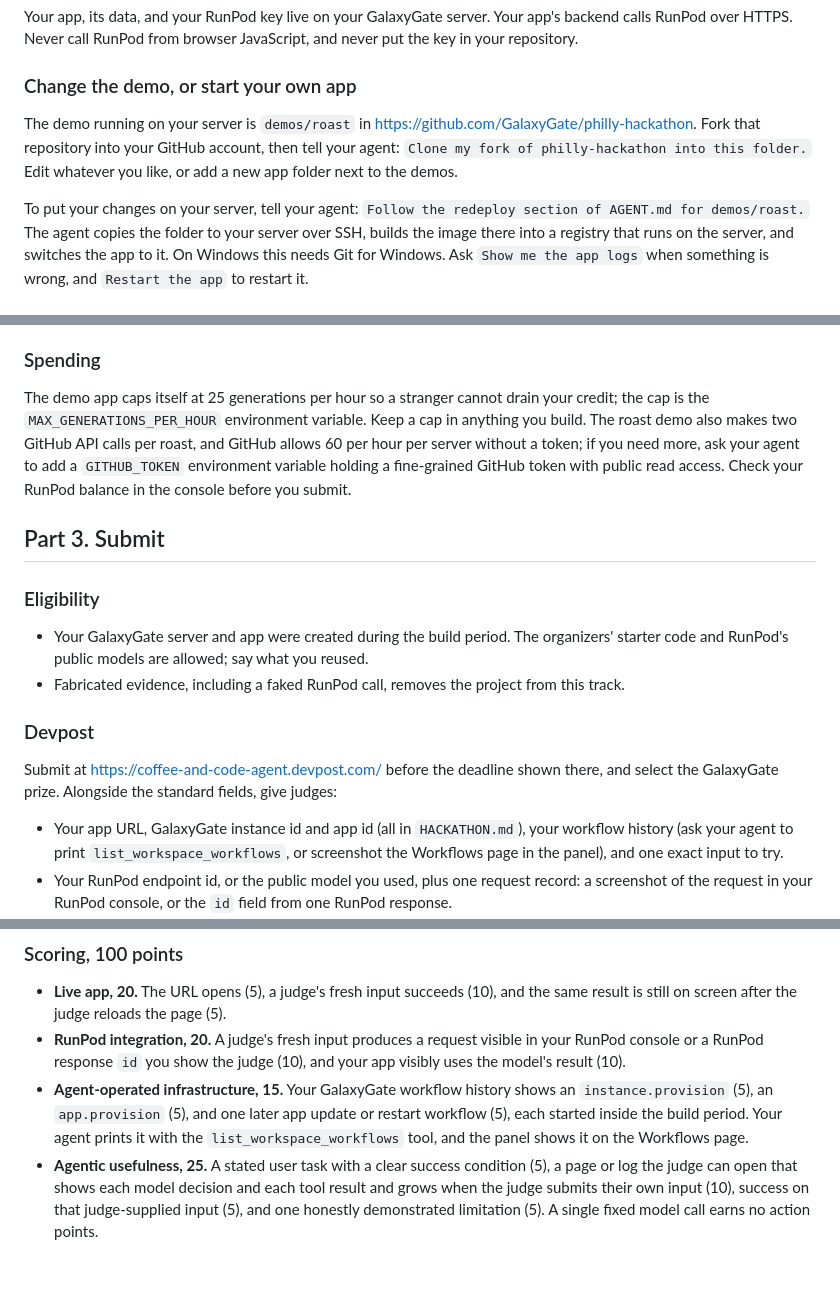
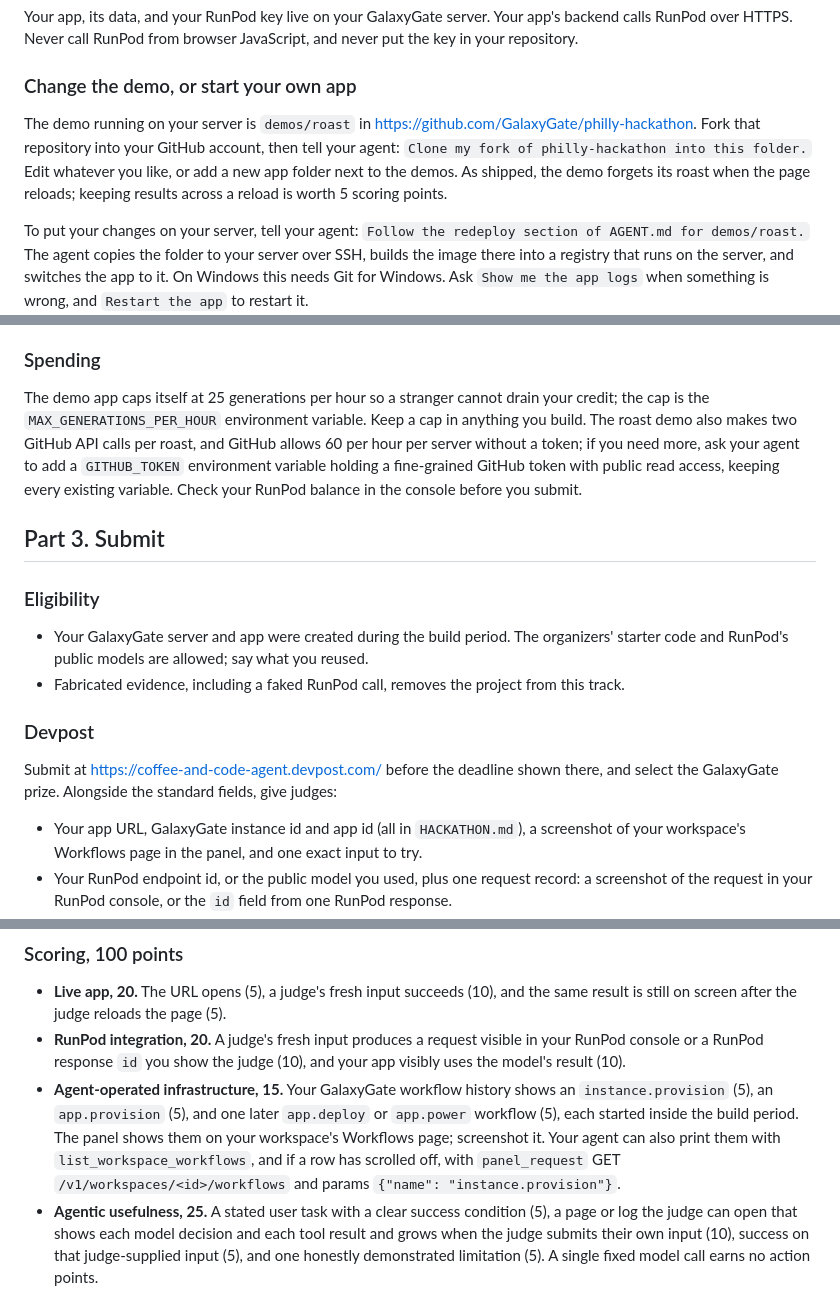
Before and after one commit to Gadgetguycj/philly-hackathon, a Markdown page: GUIDE.md, 3 parts joined by grey strips. Rendered like a GitHub page; blank space fills up the shorter version.

```diff
--- a/GUIDE.md
+++ b/GUIDE.md
@@ -115,7 +115,7 @@ Your app, its data, and your RunPod key live on your GalaxyGate server. Your app
 
 ### Change the demo, or start your own app
 
-The demo running on your server is `demos/roast` in https://github.com/GalaxyGate/philly-hackathon. Fork that repository into your GitHub account, then tell your agent: `Clone my fork of philly-hackathon into this folder.` Edit whatever you like, or add a new app folder next to the demos.
+The demo running on your server is `demos/roast` in https://github.com/GalaxyGate/philly-hackathon. Fork that repository into your GitHub account, then tell your agent: `Clone my fork of philly-hackathon into this folder.` Edit whatever you like, or add a new app folder next to the demos. As shipped, the demo forgets its roast when the page reloads; keeping results across a reload is worth 5 scoring points.
 
 To put your changes on your server, tell your agent: `Follow the redeploy section of AGENT.md for demos/roast.` The agent copies the folder to your server over SSH, builds the image there into a registry that runs on the server, and switches the app to it. On Windows this needs Git for Windows. Ask `Show me the app logs` when something is wrong, and `Restart the app` to restart it.
 
@@ -127,7 +127,7 @@ Your own Hugging Face model. Tell your agent: `Using the RunPod MCP, call list-e
 
 ### Spending
 
-The demo app caps itself at 25 generations per hour so a stranger cannot drain your credit; the cap is the `MAX_GENERATIONS_PER_HOUR` environment variable. Keep a cap in anything you build. The roast demo also makes two GitHub API calls per roast, and GitHub allows 60 per hour per server without a token; if you need more, ask your agent to add a `GITHUB_TOKEN` environment variable holding a fine-grained GitHub token with public read access. Check your RunPod balance in the console before you submit.
+The demo app caps itself at 25 generations per hour so a stranger cannot drain your credit; the cap is the `MAX_GENERATIONS_PER_HOUR` environment variable. Keep a cap in anything you build. The roast demo also makes two GitHub API calls per roast, and GitHub allows 60 per hour per server without a token; if you need more, ask your agent to add a `GITHUB_TOKEN` environment variable holding a fine-grained GitHub token with public read access, keeping every existing variable. Check your RunPod balance in the console before you submit.
 
 ## Part 3. Submit
 
@@ -140,7 +140,7 @@ The demo app caps itself at 25 generations per hour so a stranger cannot drain y
 
 Submit at https://coffee-and-code-agent.devpost.com/ before the deadline shown there, and select the GalaxyGate prize. Alongside the standard fields, give judges:
 
-- Your app URL, GalaxyGate instance id and app id (all in `HACKATHON.md`), your workflow history (ask your agent to print `list_workspace_workflows`, or screenshot the Workflows page in the panel), and one exact input to try.
+- Your app URL, GalaxyGate instance id and app id (all in `HACKATHON.md`), a screenshot of your workspace's Workflows page in the panel, and one exact input to try.
 - Your RunPod endpoint id, or the public model you used, plus one request record: a screenshot of the request in your RunPod console, or the `id` field from one RunPod response.
 - Your repository, the commit you started from, the commit you submitted, and a short list of what you changed or built.
 - A video under three minutes and a README that lets a stranger run it. Check both open in a browser where you are signed out.
@@ -151,7 +151,7 @@ Do not include environment screens, API keys, private keys, or credit links in a
 
 - **Live app, 20.** The URL opens (5), a judge's fresh input succeeds (10), and the same result is still on screen after the judge reloads the page (5).
 - **RunPod integration, 20.** A judge's fresh input produces a request visible in your RunPod console or a RunPod response `id` you show the judge (10), and your app visibly uses the model's result (10).
-- **Agent-operated infrastructure, 15.** Your GalaxyGate workflow history shows an `instance.provision` (5), an `app.provision` (5), and one later app update or restart workflow (5), each started inside the build period. Your agent prints it with the `list_workspace_workflows` tool, and the panel shows it on the Workflows page.
+- **Agent-operated infrastructure, 15.** Your GalaxyGate workflow history shows an `instance.provision` (5), an `app.provision` (5), and one later `app.deploy` or `app.power` workflow (5), each started inside the build period. The panel shows them on your workspace's Workflows page; screenshot it. Your agent can also print them with `list_workspace_workflows`, and if a row has scrolled off, with `panel_request` GET `/v1/workspaces/<id>/workflows` and params `{"name": "instance.provision"}`.
 - **Agentic usefulness, 25.** A stated user task with a clear success condition (5), a page or log the judge can open that shows each model decision and each tool result and grows when the judge submits their own input (10), success on that judge-supplied input (5), and one honestly demonstrated limitation (5). A single fixed model call earns no action points.
 - **Reliability, safety, cost, 15.** Secrets kept out of the repository, logs, and screenshots (5), paid routes protected by a cap or login (5), a slow start or upstream error handled visibly (5).
 - **Submission, 5.** Video (2), README (2), the disclosures above (1).
```
Also changed, not shown: AGENT.md (+6 -6 lines).
